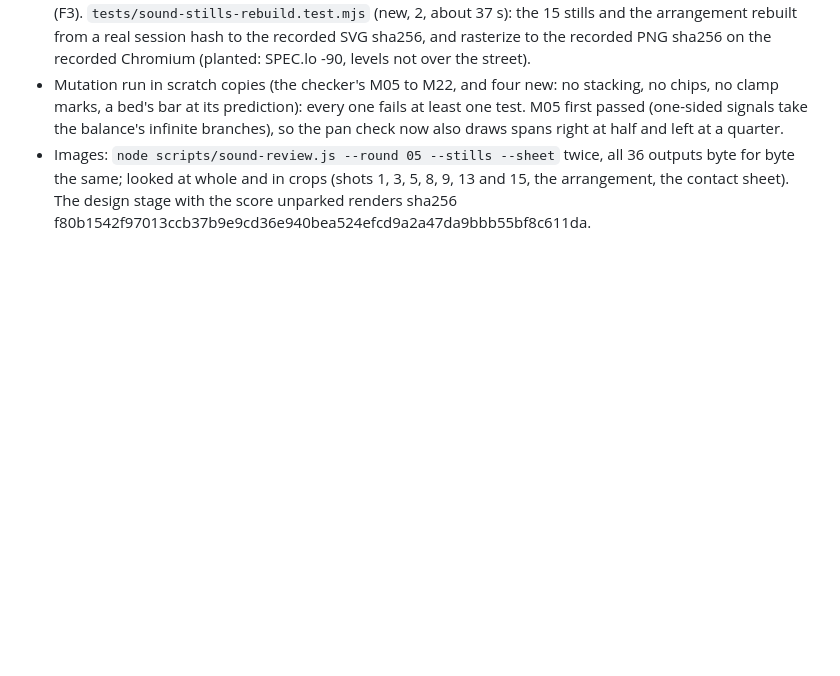
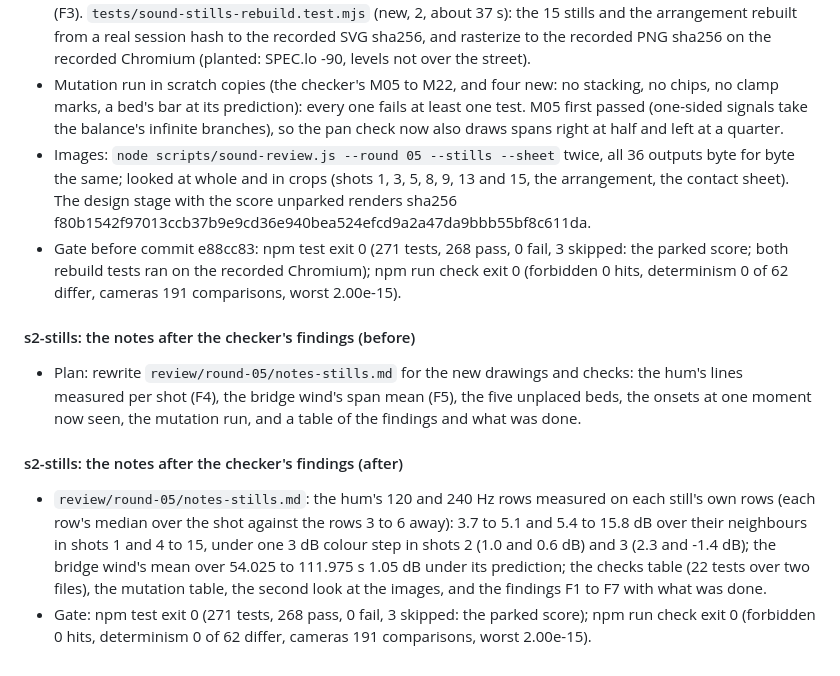
Before and after one commit to ctavolazzi/agent-cutscene-studio, a Markdown page: films/snow-lamp-bridge/BUILD_LOG.md, the part around the change. Rendered like a GitHub page; blank space fills up the shorter version.

Commit message:
Snow, Lamp, Bridge: Sound 2.9, the notes after the checker's findings
The hum's lines measured per shot (seen in shots 1 and 4 to 15, under one colour step in 2 and 3), the bridge wind's
span mean, the five unplaced beds, the onsets at one moment now seen, the checks and mutation tables, and F1 to F7
with what was done.

Co-Authored-By: Claude <noreply@anthropic.com>
Claude-Session: https://claude.ai/code/session_013b1G2YUVZLRx2MLFdSr7ed

```diff
--- a/films/snow-lamp-bridge/BUILD_LOG.md
+++ b/films/snow-lamp-bridge/BUILD_LOG.md
@@ -1118,3 +1118,20 @@ at Sound 0 and runs through the picture's gated stages (ROADMAP.md, Sound stages
 - Images: `node scripts/sound-review.js --round 05 --stills --sheet` twice, all 36 outputs byte for byte the same;
   looked at whole and in crops (shots 1, 3, 5, 8, 9, 13 and 15, the arrangement, the contact sheet). The design stage
   with the score unparked renders sha256 f80b1542f97013ccb37b9e9cd36e940bea524efcd9a2a47da9bbb55bf8c611da.
+- Gate before commit e88cc83: npm test exit 0 (271 tests, 268 pass, 0 fail, 3 skipped: the parked score; both
+  rebuild tests ran on the recorded Chromium); npm run check exit 0 (forbidden 0 hits, determinism 0 of 62 differ,
+  cameras 191 comparisons, worst 2.00e-15).
+
+#### s2-stills: the notes after the checker's findings (before)
+- Plan: rewrite `review/round-05/notes-stills.md` for the new drawings and checks: the hum's lines measured per shot
+  (F4), the bridge wind's span mean (F5), the five unplaced beds, the onsets at one moment now seen, the mutation run,
+  and a table of the findings and what was done.
+
+#### s2-stills: the notes after the checker's findings (after)
+- `review/round-05/notes-stills.md`: the hum's 120 and 240 Hz rows measured on each still's own rows (each row's median
+  over the shot against the rows 3 to 6 away): 3.7 to 5.1 and 5.4 to 15.8 dB over their neighbours in shots 1 and 4 to
+  15, under one 3 dB colour step in shots 2 (1.0 and 0.6 dB) and 3 (2.3 and -1.4 dB); the bridge wind's mean over
+  54.025 to 111.975 s 1.05 dB under its prediction; the checks table (22 tests over two files), the mutation table,
+  the second look at the images, and the findings F1 to F7 with what was done.
+- Gate: npm test exit 0 (271 tests, 268 pass, 0 fail, 3 skipped: the parked score); npm run check exit 0 (forbidden 0
+  hits, determinism 0 of 62 differ, cameras 191 comparisons, worst 2.00e-15).
```
Also changed, not shown: 1 other file.
